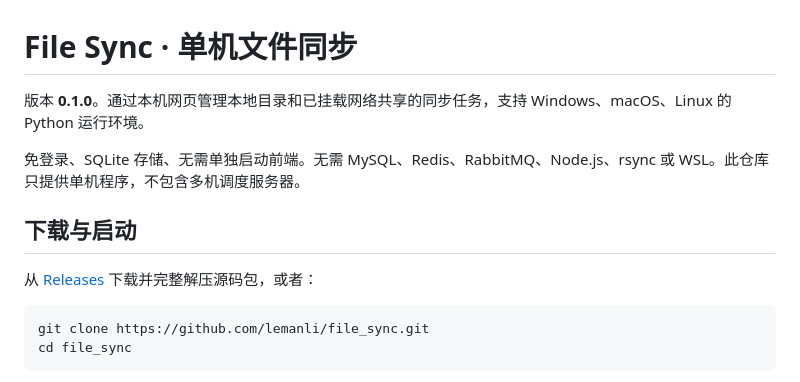
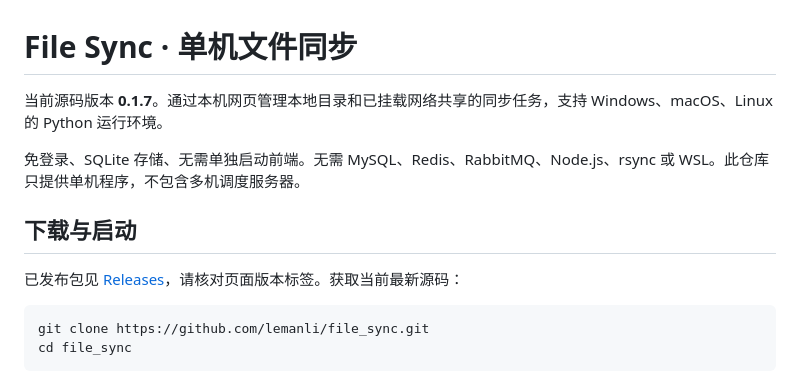
Before and after one commit to lemanli/file_sync, a Markdown page: README.md, the part around the change. Rendered like a GitHub page.

Commit message:
docs: 更新当前源码版本及下载说明

```diff
--- a/README.md
+++ b/README.md
@@ -1,12 +1,12 @@
 # File Sync · 单机文件同步
 
-版本 **0.1.0**。通过本机网页管理本地目录和已挂载网络共享的同步任务，支持 Windows、macOS、Linux 的 Python 运行环境。
+当前源码版本 **0.1.7**。通过本机网页管理本地目录和已挂载网络共享的同步任务，支持 Windows、macOS、Linux 的 Python 运行环境。
 
 免登录、SQLite 存储、无需单独启动前端。无需 MySQL、Redis、RabbitMQ、Node.js、rsync 或 WSL。此仓库只提供单机程序，不包含多机调度服务器。
 
 ## 下载与启动
 
-从 [Releases](https://github.com/lemanli/file_sync/releases) 下载并完整解压源码包，或者：
+已发布包见 [Releases](https://github.com/lemanli/file_sync/releases)，请核对页面版本标签。获取当前最新源码：
 
     git clone https://github.com/lemanli/file_sync.git
     cd file_sync
```
